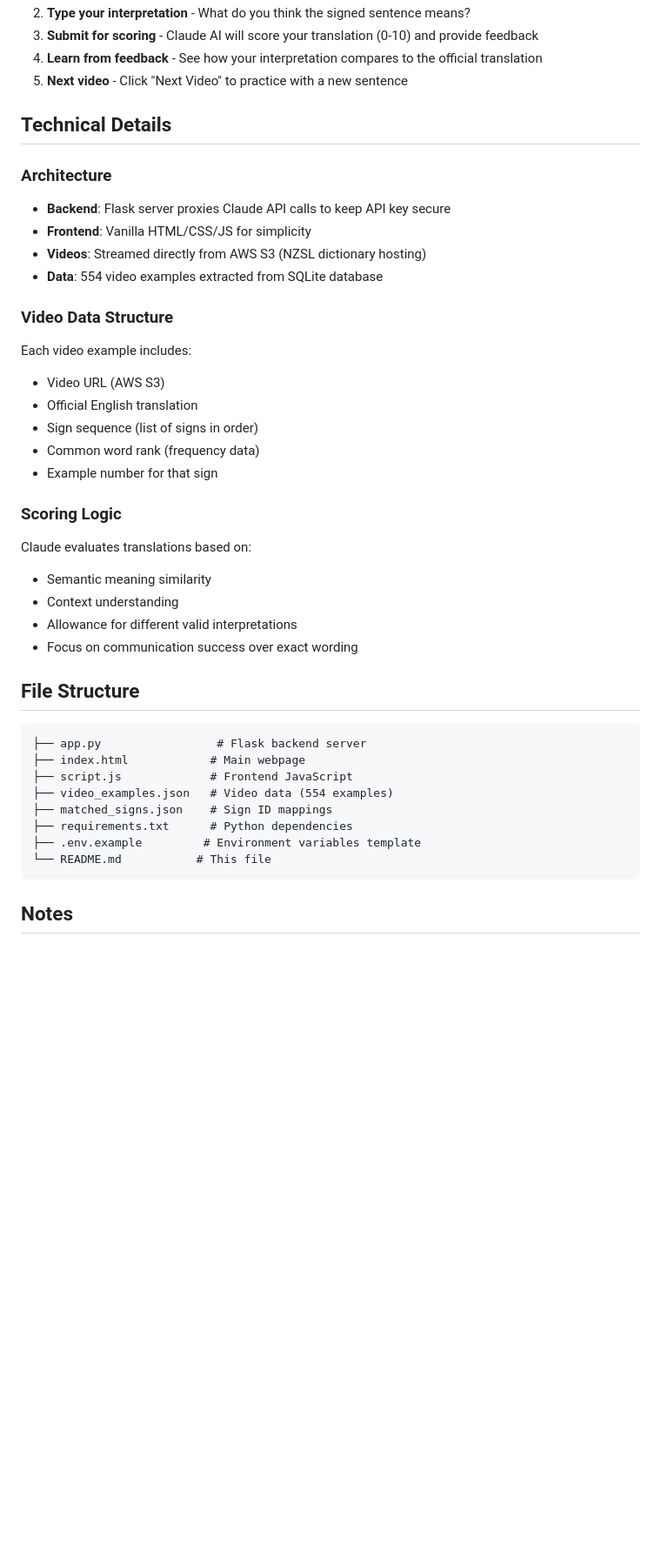
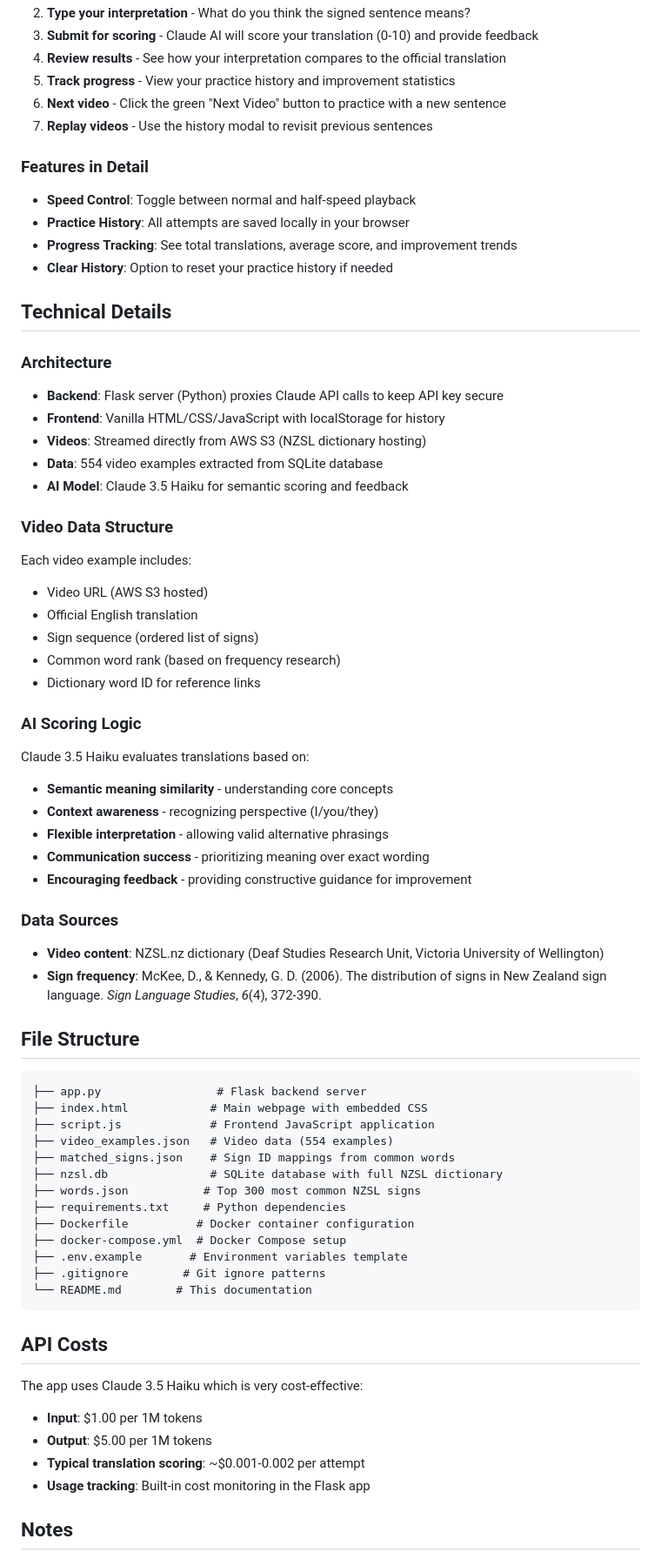
Before and after one commit to howardgrigg/nzsl-translation-practice, a Markdown page: README.md, the part around one of its changes. Shown at 87% size. GitHub-like rendering; blank space fills up the shorter version.

````diff
--- a/README.md
+++ b/README.md
@@ -64,43 +84,71 @@ The app will start on `http://localhost:5000`
 2. **Type your interpretation** - What do you think the signed sentence means?
 3. **Submit for scoring** - Claude AI will score your translation (0-10) and provide feedback
-4. **Learn from feedback** - See how your interpretation compares to the official translation
-5. **Next video** - Click "Next Video" to practice with a new sentence
+4. **Review results** - See how your interpretation compares to the official translation
+5. **Track progress** - View your practice history and improvement statistics
+6. **Next video** - Click the green "Next Video" button to practice with a new sentence
+7. **Replay videos** - Use the history modal to revisit previous sentences
+
+### Features in Detail
+
+- **Speed Control**: Toggle between normal and half-speed playback
+- **Practice History**: All attempts are saved locally in your browser
+- **Progress Tracking**: See total translations, average score, and improvement trends
+- **Clear History**: Option to reset your practice history if needed
 
 ## Technical Details
 
 ### Architecture
-- **Backend**: Flask server proxies Claude API calls to keep API key secure
-- **Frontend**: Vanilla HTML/CSS/JS for simplicity
+- **Backend**: Flask server (Python) proxies Claude API calls to keep API key secure
+- **Frontend**: Vanilla HTML/CSS/JavaScript with localStorage for history
 - **Videos**: Streamed directly from AWS S3 (NZSL dictionary hosting)
 - **Data**: 554 video examples extracted from SQLite database
+- **AI Model**: Claude 3.5 Haiku for semantic scoring and feedback
 
 ### Video Data Structure
 Each video example includes:
-- Video URL (AWS S3)
+- Video URL (AWS S3 hosted)
 - Official English translation
-- Sign sequence (list of signs in order)
-- Common word rank (frequency data)
-- Example number for that sign
+- Sign sequence (ordered list of signs)
+- Common word rank (based on frequency research)
+- Dictionary word ID for reference links
 
-### Scoring Logic
-Claude evaluates translations based on:
-- Semantic meaning similarity
-- Context understanding
-- Allowance for different valid interpretations
-- Focus on communication success over exact wording
+### AI Scoring Logic
+Claude 3.5 Haiku evaluates translations based on:
+- **Semantic meaning similarity** - understanding core concepts
+- **Context awareness** - recognizing perspective (I/you/they)
+- **Flexible interpretation** - allowing valid alternative phrasings
+- **Communication success** - prioritizing meaning over exact wording
+- **Encouraging feedback** - providing constructive guidance for improvement
+
+### Data Sources
+- **Video content**: NZSL.nz dictionary (Deaf Studies Research Unit, Victoria University of Wellington)
+- **Sign frequency**: McKee, D., & Kennedy, G. D. (2006). The distribution of signs in New Zealand sign language. *Sign Language Studies*, *6*(4), 372-390.
 
 ## File Structure
 
 ```
 ├── app.py                 # Flask backend server
-├── index.html            # Main webpage
-├── script.js             # Frontend JavaScript
+├── index.html            # Main webpage with embedded CSS
+├── script.js             # Frontend JavaScript application
 ├── video_examples.json   # Video data (554 examples)
-├── matched_signs.json    # Sign ID mappings
-├── requirements.txt      # Python dependencies
-├── .env.example         # Environment variables template
-└── README.md           # This file
+├── matched_signs.json    # Sign ID mappings from common words
+├── nzsl.db               # SQLite database with full NZSL dictionary
+├── words.json           # Top 300 most common NZSL signs
+├── requirements.txt     # Python dependencies
+├── Dockerfile          # Docker container configuration
+├── docker-compose.yml  # Docker Compose setup
+├── .env.example       # Environment variables template
+├── .gitignore        # Git ignore patterns
+└── README.md        # This documentation
 ```
+
+## API Costs
+
+The app uses Claude 3.5 Haiku which is very cost-effective:
+- **Input**: $1.00 per 1M tokens
+- **Output**: $5.00 per 1M tokens
+- **Typical translation scoring**: ~$0.001-0.002 per attempt
+- **Usage tracking**: Built-in cost monitoring in the Flask app
 
 ## Notes
 
````
Also changed, not shown: other parts of README.md (+70 -38 lines).
